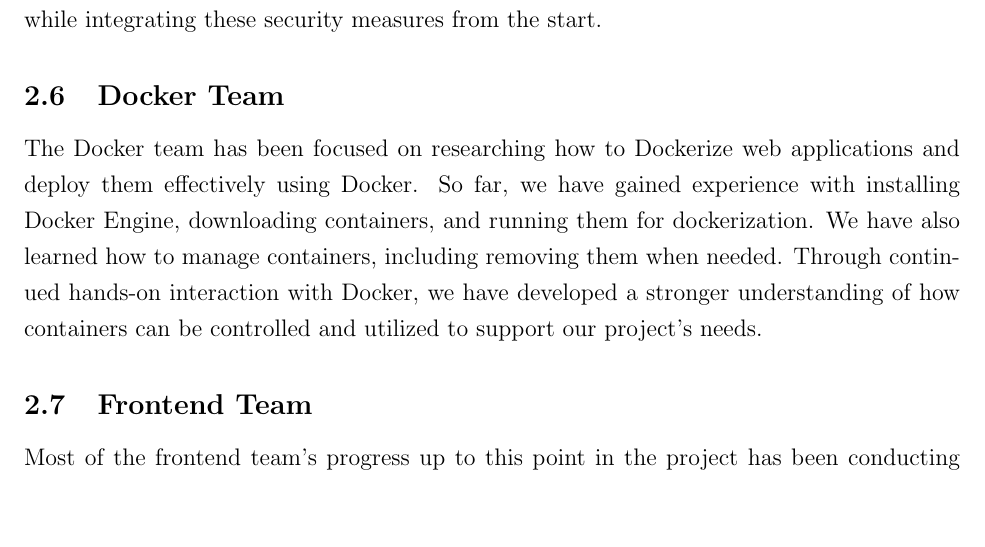
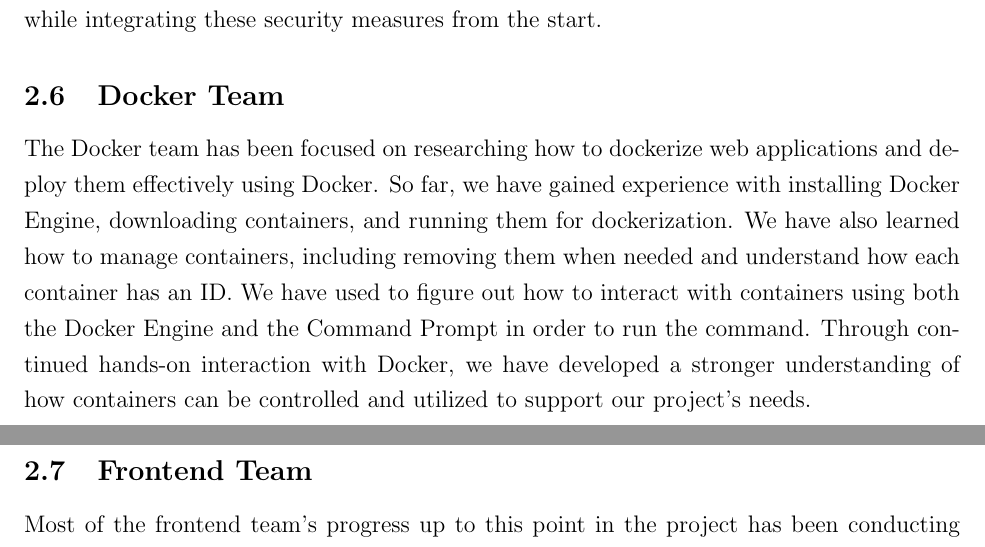
Before and after one commit to jplotz/early-status-report, a LaTeX document (early-status-report.tex): part of page 7 of 8 before the commit and two parts of pages 7 and 8 of 8 after it, the two joined at a grey line, cut so that both start at the same text, the shorter picture padded with empty space. Compiled offline with pdfLaTeX.

Commit message:
Update early-status-report.tex

```diff
--- a/early-status-report.tex
+++ b/early-status-report.tex
@@ -115,7 +115,7 @@ I am assigned the role of frontend developer, so most of my research has been re
 The backend team’s focus up to this point has revolved around research on API implementation and addressing the security needs of the project. We have been identifying the possible API endpoints that will be required to support the functionality of the application. Beyond API development, we have also looked into the best security practices for Docker containers, since containerization will play an important role in keeping our AWS server safe. This includes reviewing methods to minimize vulnerabilities in container images, applying proper access controls, and implementing whitelisting strategies. In addition, since we will be hosting intentionally vulnerable applications, we have explored strategies to prevent misuse of our AWS instance and ensure that the server is not exploited for malicious purposes. We have also researched how to configure SSH access for our needs, and we currently feel we have a solid understanding of how to implement it effectively. Based on the research completed so far, we believe we are prepared to begin working on coding the actual product while integrating these security measures from the start.
 
 \subsection{Docker Team}
-The Docker team has been focused on researching how to Dockerize web applications and deploy them effectively using Docker. So far, we have gained experience with installing Docker Engine, downloading containers, and running them for dockerization. We have also learned how to manage containers, including removing them when needed. Through continued hands-on interaction with Docker, we have developed a stronger understanding of how containers can be controlled and utilized to support our project’s needs.
+The Docker team has been focused on researching how to dockerize web applications and deploy them effectively using Docker. So far, we have gained experience with installing Docker Engine, downloading containers, and running them for dockerization. We have also learned how to manage containers, including removing them when needed and understand how each container has an ID. We have used to figure out how to interact with containers using both the Docker Engine and the Command Prompt in order to run the command. Through continued hands-on interaction with Docker, we have developed a stronger understanding of how containers can be controlled and utilized to support our project’s needs.
 
 \subsection {Frontend Team}
 Most of the frontend team’s progress up to this point in the project has been conducting research to develop our skills needed in that area, as we are both new to frontend development but are excited about the challenge. To build our foundation, we have been learning how to utilize frontend technologies such as React, TypeScript, JavaScript and various CSS libraries through watching tutorials on YouTube and going through various online tutorials. We have practiced implementing these technologies by creating a webpage with features similar to those we will want in our project. We have been reviewing code from a previous web application project to connect how the frontend was implemented with what is seen on the web page. In addition, we have been analyzing the design of different websites to gather ideas and plan the look and feel we want for our own project. To broaden our understanding of the full system, we have also researched Docker and containerization. After another week of practice and hands-on implementation, we believe we will be ready to fully commit our efforts to delivering the frontend for this project.
```
